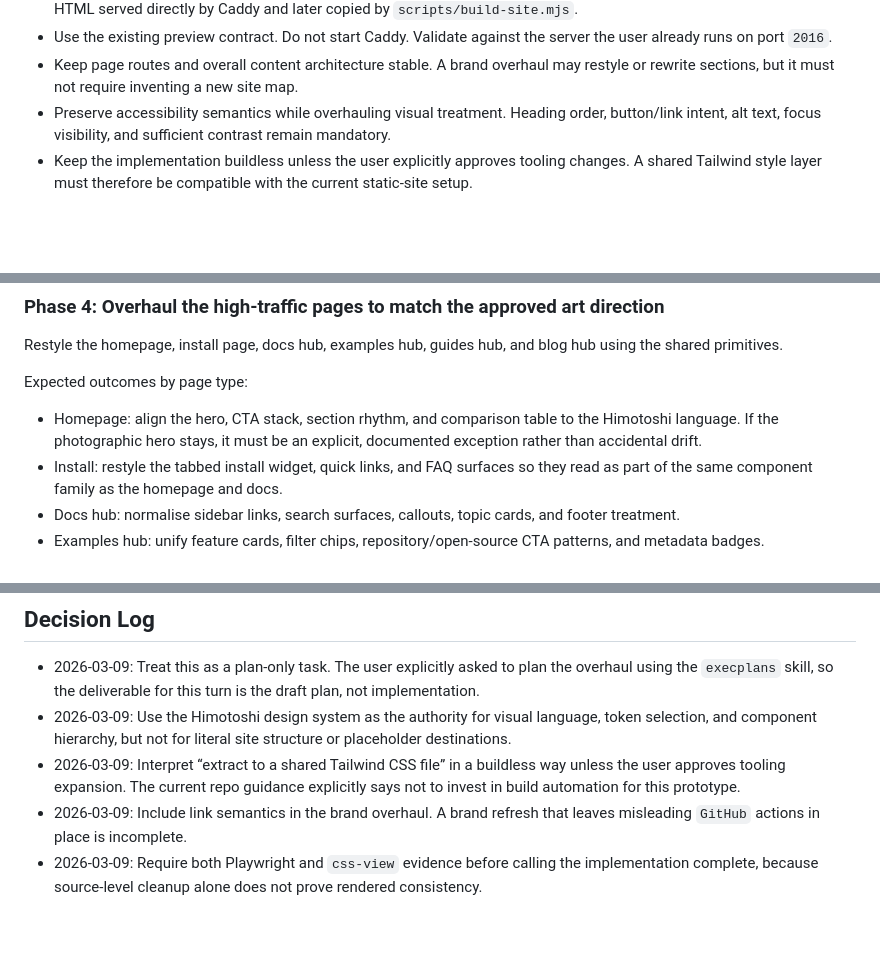
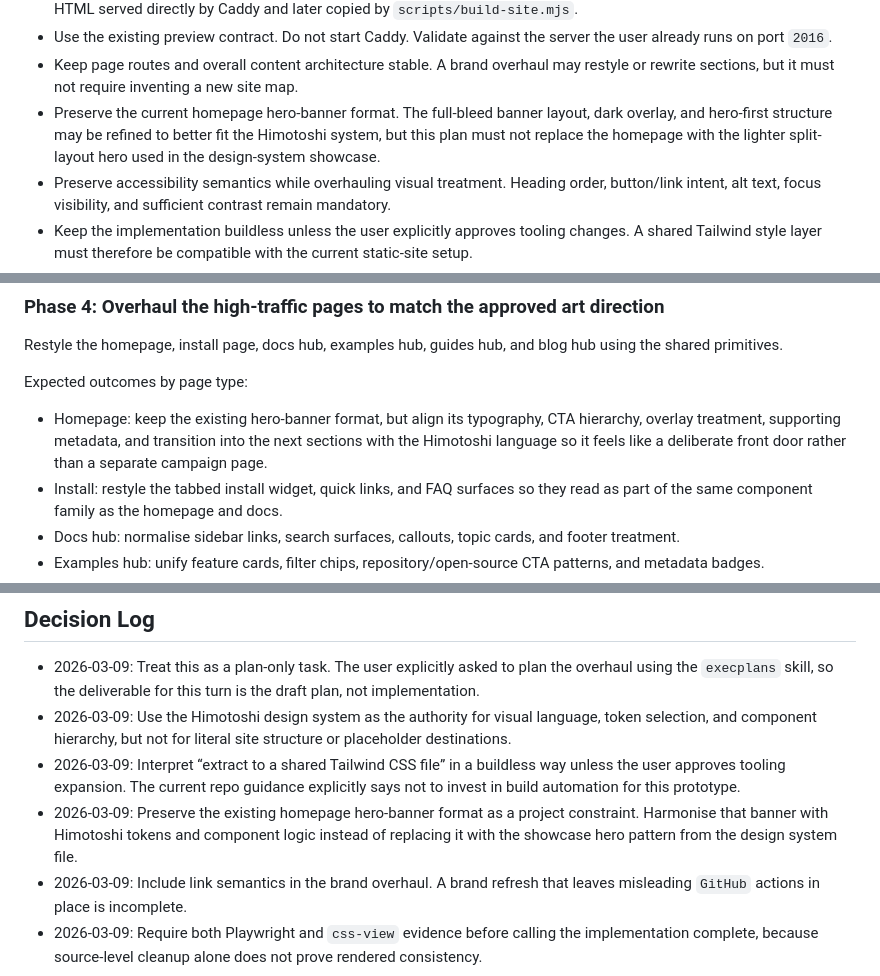
Before and after one commit to leynos/netsuke-www, a Markdown page: docs/execplans/brand-overhaul.md, 3 parts joined by grey strips. Drawn GitHub-style; blank space fills up the shorter version.

Commit message:
Refine homepage banner constraints in brand execplan
Update `docs/execplans/brand-overhaul.md` to preserve the existing
homepage hero-banner format while still reducing its drift from the
Himotoshi design system.

Treat the banner as a deliberate site-level exception, narrow the home
page overhaul toward typography, CTA, overlay, and section-transition
alignment, and record the new constraint in progress and decisions.

```diff
--- a/docs/execplans/brand-overhaul.md
+++ b/docs/execplans/brand-overhaul.md
@@ -40,6 +40,10 @@ every HTML file.
 - Keep page routes and overall content architecture stable. A brand overhaul
   may restyle or rewrite sections, but it must not require inventing a new site
   map.
+- Preserve the current homepage hero-banner format. The full-bleed banner
+  layout, dark overlay, and hero-first structure may be refined to better fit
+  the Himotoshi system, but this plan must not replace the homepage with the
+  lighter split-layout hero used in the design-system showcase.
 - Preserve accessibility semantics while overhauling visual treatment. Heading
   order, button/link intent, alt text, focus visibility, and sufficient
   contrast remain mandatory.
@@ -274,9 +280,10 @@ blog hub using the shared primitives.
 
 Expected outcomes by page type:
 
-- Homepage: align the hero, CTA stack, section rhythm, and comparison table to
-  the Himotoshi language. If the photographic hero stays, it must be an
-  explicit, documented exception rather than accidental drift.
+- Homepage: keep the existing hero-banner format, but align its typography,
+  CTA hierarchy, overlay treatment, supporting metadata, and transition into
+  the next sections with the Himotoshi language so it feels like a deliberate
+  front door rather than a separate campaign page.
 - Install: restyle the tabbed install widget, quick links, and FAQ surfaces so
   they read as part of the same component family as the homepage and docs.
 - Docs hub: normalise sidebar links, search surfaces, callouts, topic cards,
@@ -409,6 +419,10 @@ The overhaul is complete only when all of the following are true:
 - 2026-03-09: Interpret “extract to a shared Tailwind CSS file” in a buildless
   way unless the user approves tooling expansion. The current repo guidance
   explicitly says not to invest in build automation for this prototype.
+- 2026-03-09: Preserve the existing homepage hero-banner format as a project
+  constraint. Harmonise that banner with Himotoshi tokens and component logic
+  instead of replacing it with the showcase hero pattern from the design
+  system file.
 - 2026-03-09: Include link semantics in the brand overhaul. A brand refresh
   that leaves misleading `GitHub` actions in place is incomplete.
 - 2026-03-09: Require both Playwright and `css-view` evidence before calling
```
Also changed, not shown: other parts of docs/execplans/brand-overhaul.md (+7 -2 lines).
